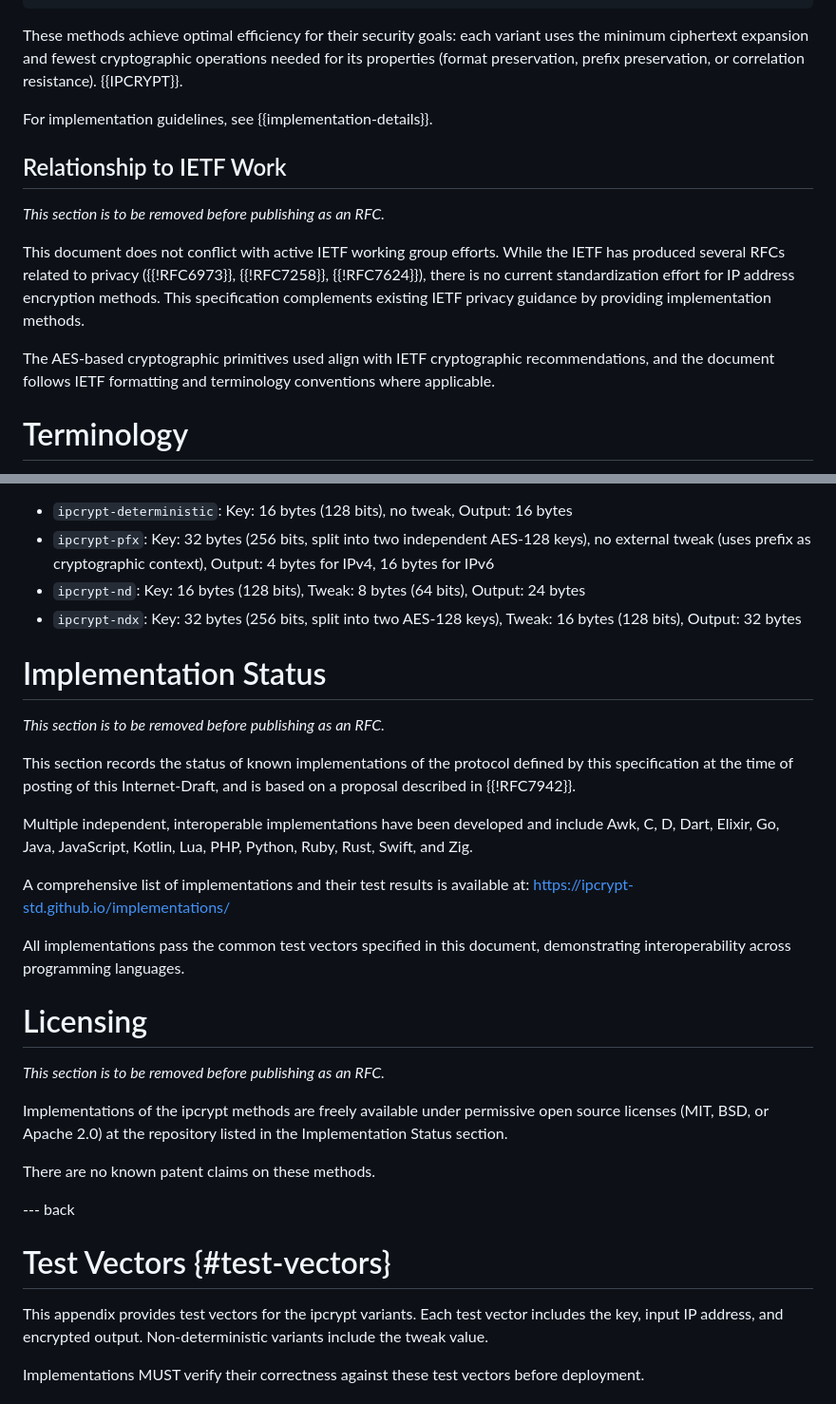
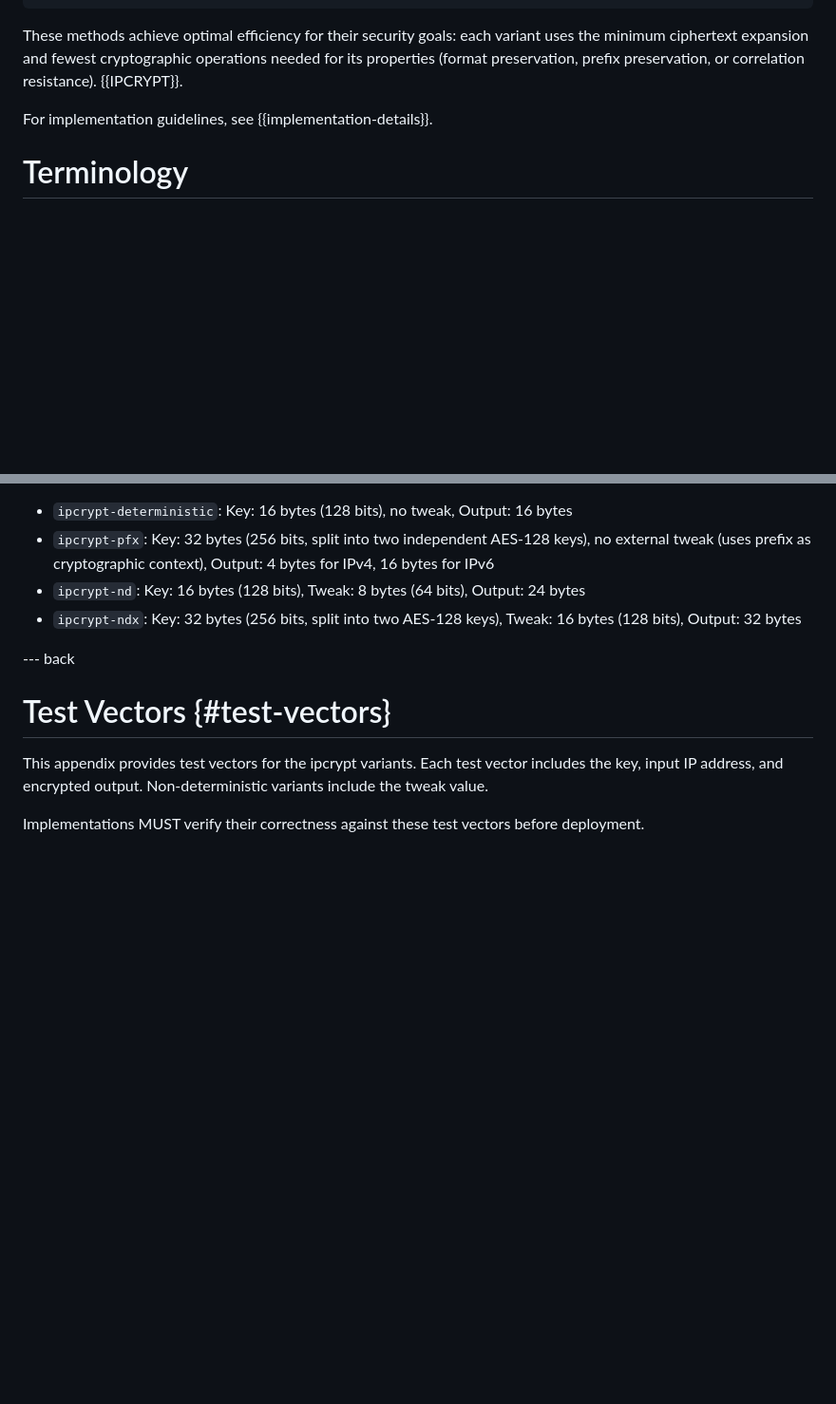
Before and after one commit to ipcrypt-std/draft-denis-ipcrypt, a Markdown page: draft-denis-ipcrypt.md, 2 parts joined by grey strips. Shown at 95% size. Rendered like a GitHub page; blank space fills up the shorter version.

Commit message:
Remove pre-publication sections

```diff
--- a/draft-denis-ipcrypt.md
+++ b/draft-denis-ipcrypt.md
@@ -232,14 +232,6 @@ These methods achieve optimal efficiency for their security goals: each variant
 
 For implementation guidelines, see {{implementation-details}}.
 
-## Relationship to IETF Work
-
-*This section is to be removed before publishing as an RFC.*
-
-This document does not conflict with active IETF working group efforts. While the IETF has produced several RFCs related to privacy ({{!RFC6973}}, {{!RFC7258}}, {{!RFC7624}}), there is no current standardization effort for IP address encryption methods. This specification complements existing IETF privacy guidance by providing implementation methods.
-
-The AES-based cryptographic primitives used align with IETF cryptographic recommendations, and the document follows IETF formatting and terminology conventions where applicable.
-
 # Terminology
 
 The key words "MUST", "MUST NOT", "REQUIRED", "SHALL", "SHALL NOT", "SHOULD", "SHOULD NOT", "RECOMMENDED", "NOT RECOMMENDED", "MAY", and "OPTIONAL" in this document are to be interpreted as described in BCP 14 {{!RFC8174}} when, and only when, they appear in all capitals, as shown here.
@@ -1355,26 +1347,6 @@ Key and tweak sizes for each variant:
 - `ipcrypt-nd`: Key: 16 bytes (128 bits), Tweak: 8 bytes (64 bits), Output: 24 bytes
 - `ipcrypt-ndx`: Key: 32 bytes (256 bits, split into two AES-128 keys), Tweak: 16 bytes (128 bits), Output: 32 bytes
 
-# Implementation Status
-
-*This section is to be removed before publishing as an RFC.*
-
-This section records the status of known implementations of the protocol defined by this specification at the time of posting of this Internet-Draft, and is based on a proposal described in {{!RFC7942}}.
-
-Multiple independent, interoperable implementations have been developed and include Awk, C, D, Dart, Elixir, Go, Java, JavaScript, Kotlin, Lua, PHP, Python, Ruby, Rust, Swift, and Zig.
-
-A comprehensive list of implementations and their test results is available at: https://ipcrypt-std.github.io/implementations/
-
-All implementations pass the common test vectors specified in this document, demonstrating interoperability across programming languages.
-
-# Licensing
-
-*This section is to be removed before publishing as an RFC.*
-
-Implementations of the ipcrypt methods are freely available under permissive open source licenses (MIT, BSD, or Apache 2.0) at the repository listed in the Implementation Status section.
-
-There are no known patent claims on these methods.
-
 --- back
 
 # Test Vectors {#test-vectors}
```
